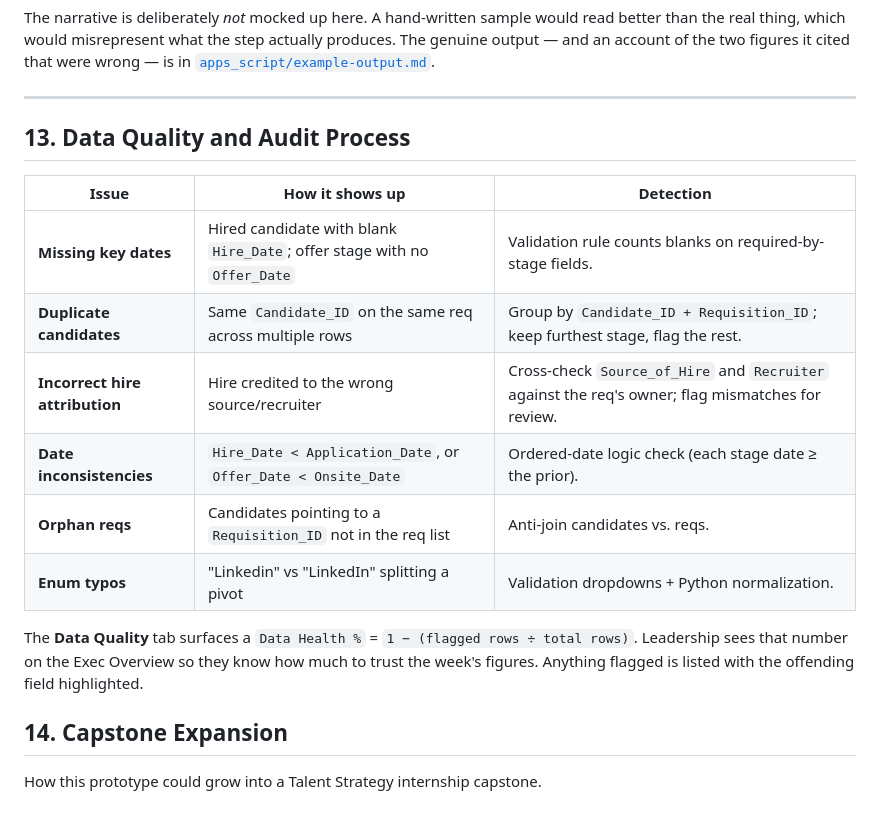
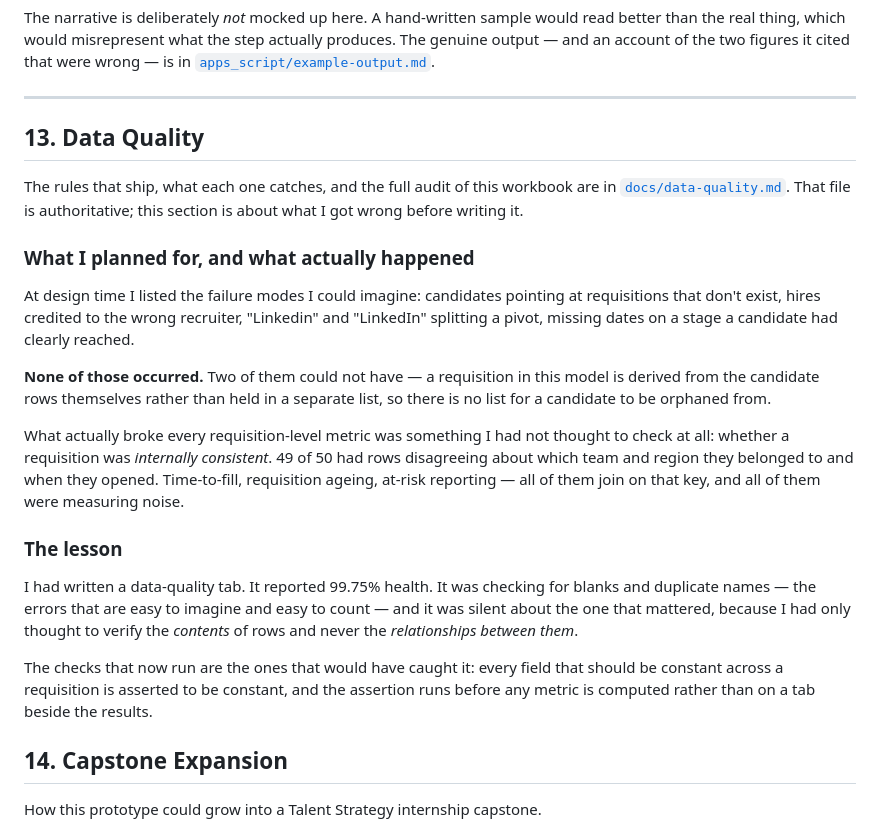
Before and after one commit to Gantaaa/recruiting-funnel-dashboard, a Markdown page: docs/portfolio-writeup.md, the part around the change. GitHub-like rendering.

Commit message:
Rewrite the write-up's data-quality section around what it missed
Section 13 listed six planned checks. Two were never built, one -- orphan
requisitions -- could not be, since a requisition here is derived from the
candidate rows rather than held in a separate list. It omitted the two rules
that actually found everything, and claimed Data Health appeared on the Exec
Overview tab, which it does not.

Replaced with a pointer to docs/data-quality.md as authoritative plus the
part worth keeping: I designed checks for the failures I could imagine, none
of those occurred, and the defect that broke every requisition-level metric
was one I had not thought to look for. I had verified the contents of rows
and never the relationships between them.

```diff
--- a/docs/portfolio-writeup.md
+++ b/docs/portfolio-writeup.md
@@ -720,19 +720,41 @@ cited that were wrong — is in
 
 ---
 
-## 13. Data Quality and Audit Process
+## 13. Data Quality
 
-| Issue | How it shows up | Detection |
-|---|---|---|
-| **Missing key dates** | Hired candidate with blank `Hire_Date`; offer stage with no `Offer_Date` | Validation rule counts blanks on required-by-stage fields. |
-| **Duplicate candidates** | Same `Candidate_ID` on the same req across multiple rows | Group by `Candidate_ID + Requisition_ID`; keep furthest stage, flag the rest. |
-| **Incorrect hire attribution** | Hire credited to the wrong source/recruiter | Cross-check `Source_of_Hire` and `Recruiter` against the req's owner; flag mismatches for review. |
-| **Date inconsistencies** | `Hire_Date < Application_Date`, or `Offer_Date < Onsite_Date` | Ordered-date logic check (each stage date ≥ the prior). |
-| **Orphan reqs** | Candidates pointing to a `Requisition_ID` not in the req list | Anti-join candidates vs. reqs. |
-| **Enum typos** | "Linkedin" vs "LinkedIn" splitting a pivot | Validation dropdowns + Python normalization. |
+The rules that ship, what each one catches, and the full audit of this
+workbook are in [`docs/data-quality.md`](./data-quality.md). That file is
+authoritative; this section is about what I got wrong before writing it.
 
-The **Data Quality** tab surfaces a `Data Health %` = `1 − (flagged rows ÷ total rows)`. Leadership sees that number on the Exec Overview so they know how much to trust the week's figures. Anything flagged is listed with the offending field highlighted.
+### What I planned for, and what actually happened
 
+At design time I listed the failure modes I could imagine: candidates pointing
+at requisitions that don't exist, hires credited to the wrong recruiter,
+"Linkedin" and "LinkedIn" splitting a pivot, missing dates on a stage a
+candidate had clearly reached.
+
+**None of those occurred.** Two of them could not have — a requisition in this
+model is derived from the candidate rows themselves rather than held in a
+separate list, so there is no list for a candidate to be orphaned from.
+
+What actually broke every requisition-level metric was something I had not
+thought to check at all: whether a requisition was *internally consistent*.
+49 of 50 had rows disagreeing about which team and region they belonged to and
+when they opened. Time-to-fill, requisition ageing, at-risk reporting — all of
+them join on that key, and all of them were measuring noise.
+
+### The lesson
+
+I had written a data-quality tab. It reported 99.75% health. It was checking
+for blanks and duplicate names — the errors that are easy to imagine and easy
+to count — and it was silent about the one that mattered, because I had only
+thought to verify the *contents* of rows and never the *relationships between
+them*.
+
+The checks that now run are the ones that would have caught it: every field
+that should be constant across a requisition is asserted to be constant, and
+the assertion runs before any metric is computed rather than on a tab beside
+the results.
 
 ## 14. Capstone Expansion
 
```
